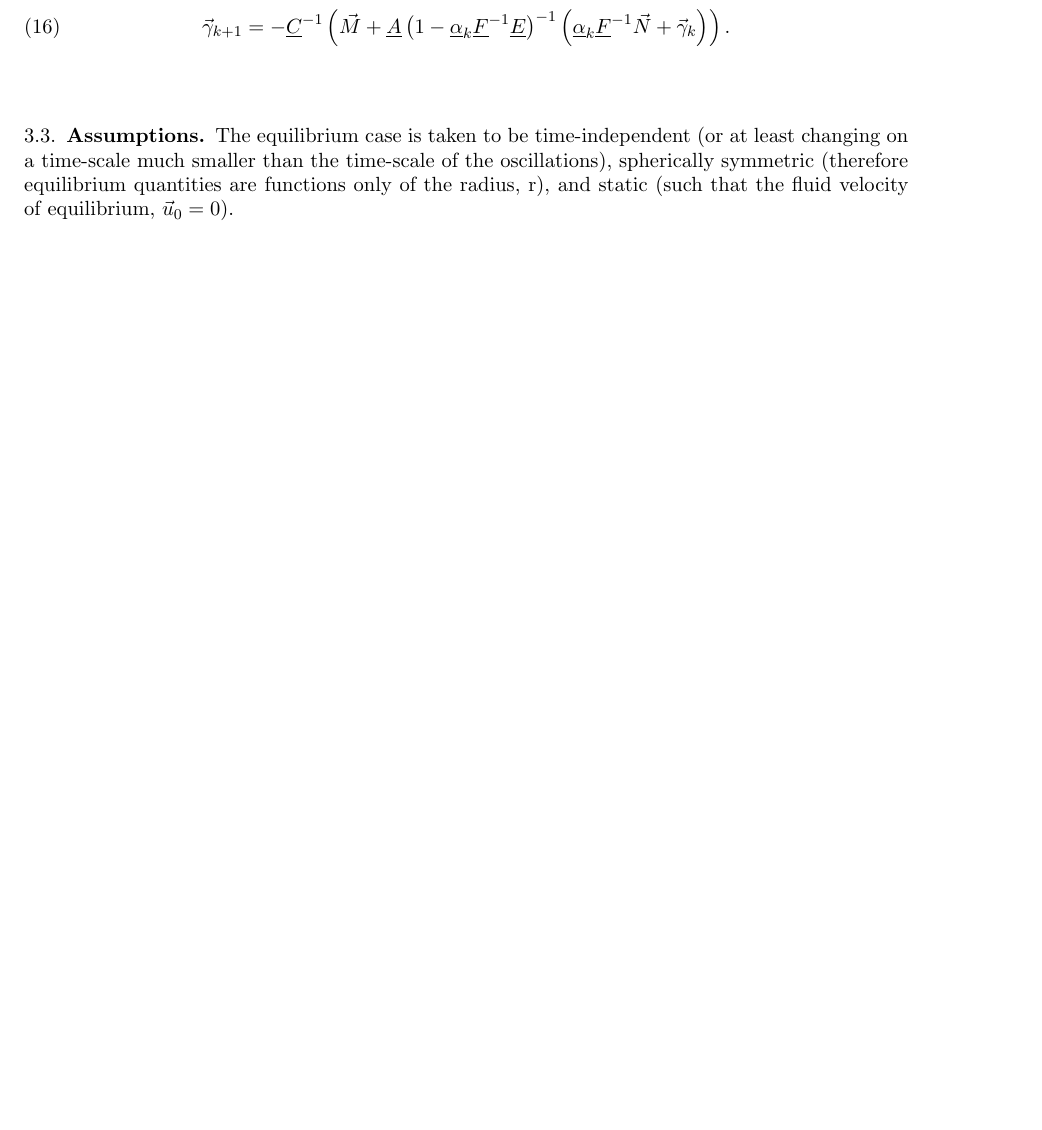
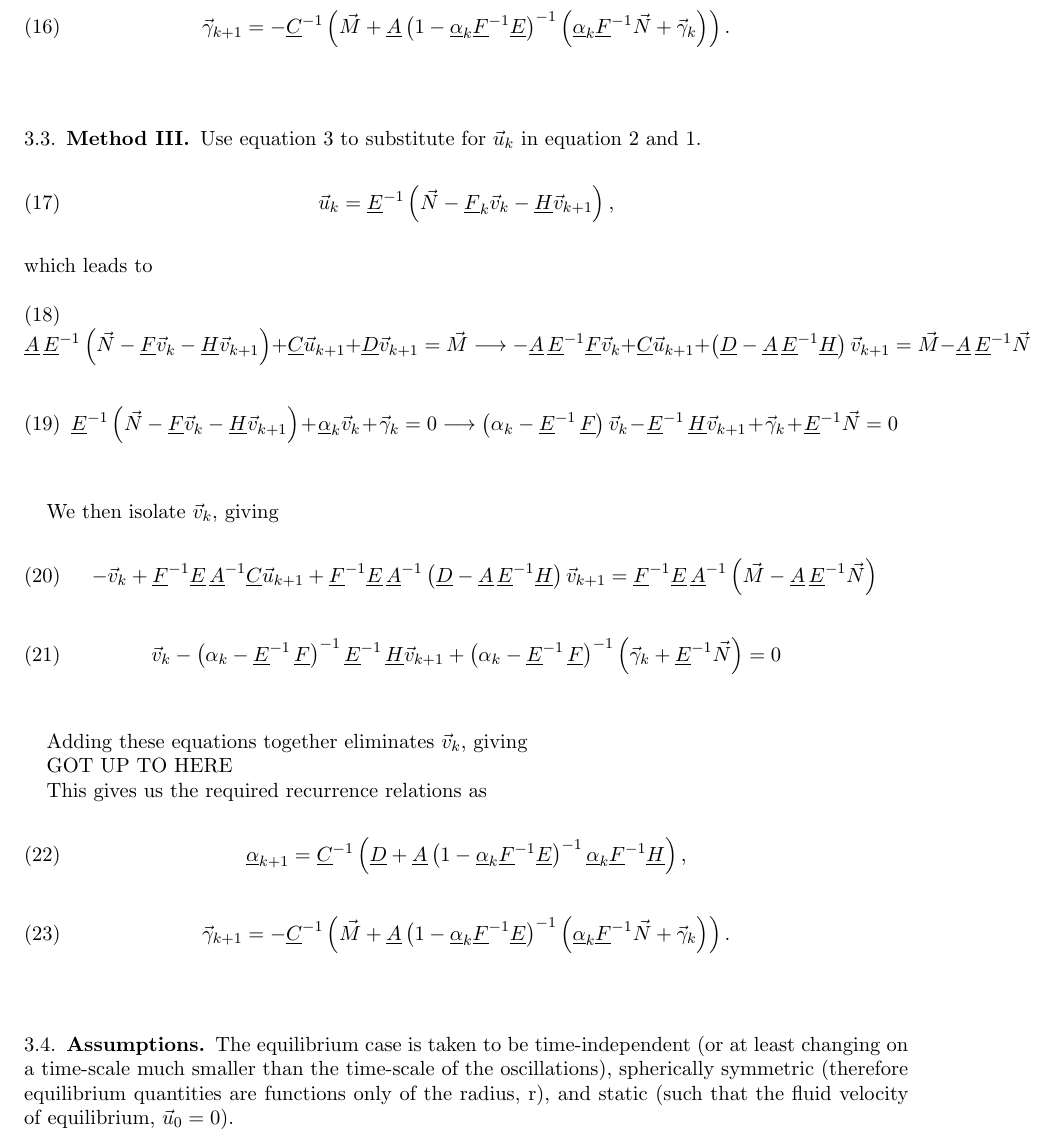
Before and after one commit to andrewbunting/Henyey-Latex, a LaTeX paper (Henyey_notes.tex): part of page 4 of 12, cut so that both start at the same text, the shorter picture padded with empty space. Compiled offline with pdfLaTeX.

Commit message:
Add files via upload

```diff
--- a/Henyey_notes.tex
+++ b/Henyey_notes.tex
@@ -164,6 +164,55 @@ This gives us the required recurrence relations as
 
 
 
+
+
+
+
+\subsection{Method III}
+
+Use equation \ref{eq:EFH} to substitute for $\vec{u}_{k}$ in equation \ref{eq:ACD} and \ref{eq:relation}.
+
+\begin{equation} \label{eq:IIIa}
+\vec{u}_{k}  = \underline{E}^{-1}  \left( \vec{N} - \underline{F}_{k}  \vec{v}_{k}  - \underline{H} \vec{v}_{k+1} \right),
+\end{equation}
+\\
+which leads to
+
+\begin{equation} \label{eq:IIIb}
+\underline{A} \, \underline{E}^{-1} \left(  \vec{N} - \underline{F} \vec{v}_{k} - \underline{H} \vec{v}_{k+1}  \right)  +  \underline{C} \vec{u}_{k+1}  +  \underline{D} \vec{v}_{k+1}  =  \vec{M}   \longrightarrow   - \underline{A} \, \underline{E}^{-1} \underline{F} \vec{v}_{k}  +  \underline{C} \vec{u}_{k+1}  +  \left( \underline{D} - \underline{A} \, \underline{E}^{-1} \underline{H} \right) \vec{v}_{k+1}  =  \vec{M}  -  \underline{A} \, \underline{E}^{-1} \vec{N}
+\end{equation}
+
+\begin{equation} \label{eq:IIIc}
+\underline{E}^{-1} \left(  \vec{N} - \underline{F} \vec{v}_{k} - \underline{H} \vec{v}_{k+1}  \right)  +  \underline{\alpha}_{k} \vec{v}_{k}  +  \vec{\gamma}_{k}  =  0     \longrightarrow  \left(   \alpha_{k}  -  \underline{E}^{-1} \, \underline{F}  \right) \vec{v}_{k}  -  \underline{E}^{-1} \, \underline{H} \vec{v}_{k+1}  +  \vec{\gamma}_{k}  +  \underline{E}^{-1} \vec{N}  =  0
+\end{equation}
+\\
+
+We then isolate $\vec{v}_{k}$, giving
+
+\begin{equation} \label{eq:IIId}
+-  \vec{v}_{k}  +  \underline{F}^{-1} \underline{E} \, \underline{A}^{-1} \underline{C} \vec{u}_{k+1}  +  \underline{F}^{-1} \underline{E} \, \underline{A}^{-1} \left( \underline{D} - \underline{A} \, \underline{E}^{-1} \underline{H} \right) \vec{v}_{k+1}  =  \underline{F}^{-1} \underline{E} \, \underline{A}^{-1}  \left(\vec{M}  -  \underline{A} \, \underline{E}^{-1} \vec{N}  \right)
+\end{equation}
+
+\begin{equation} \label{eq:IIIe}
+\vec{v}_{k}  -  \left(   \alpha_{k}  -  \underline{E}^{-1} \, \underline{F}  \right)^{-1} \underline{E}^{-1} \, \underline{H} \vec{v}_{k+1}  +  \left(   \alpha_{k}  -  \underline{E}^{-1} \, \underline{F}  \right)^{-1}  \left(\vec{\gamma}_{k}  +  \underline{E}^{-1} \vec{N} \right) =  0
+\end{equation}
+\\
+
+Adding these equations together eliminates $\vec{v}_{k}$, giving
+
+GOT UP TO HERE
+
+
+This gives us the required recurrence relations as
+
+\begin{equation} \label{eq:IIIalpha}
+\underline{\alpha}_{k+1}  =  \underline{C}^{-1} \left(  \underline{D}  + \underline{A} \left( 1 - \underline{\alpha}_{k} \underline{F}^{-1} \underline{E}  \right)^{-1} \underline{\alpha}_{k} \underline{F}^{-1} \underline{H}    \right) ,
+\end{equation}
+
+\begin{equation} \label{eq:IIIgamma}
+\vec{\gamma}_{k+1}  =  -   \underline{C}^{-1} \left(  \vec{M}  +  \underline{A} \left( 1 - \underline{\alpha}_{k} \underline{F}^{-1} \underline{E}  \right)^{-1} \left(  \underline{\alpha}_{k} \underline{F}^{-1} \vec{N}  +  \vec{\gamma}_{k}   \right)  \right) .
+\end{equation}
+\\
 
 
 
```
